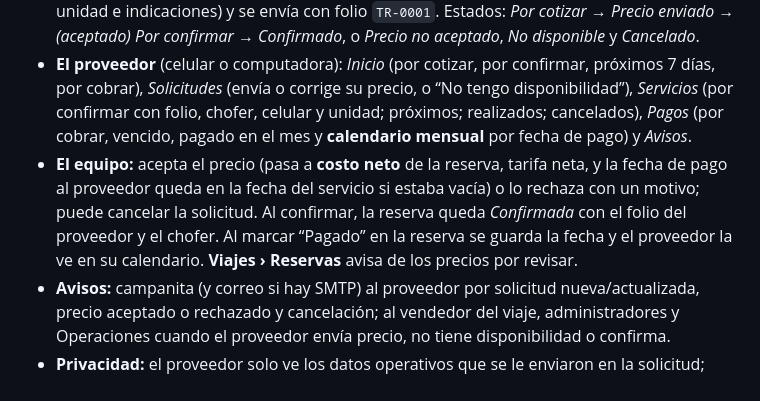
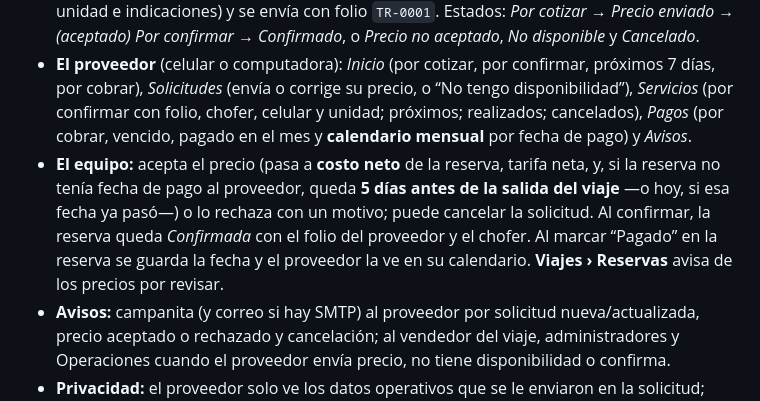
Before and after one commit to viajescasal-sketch/travel-partner-viajes-casal, a Markdown page: README.md, the part around the change. Rendered like a GitHub page.

Commit message:
TP-009 README: fecha de pago 5 dias antes del viaje

```diff
--- a/README.md
+++ b/README.md
@@ -278,7 +278,7 @@ Revisión cada 5 minutos en el servidor (`src/reminders.js`, también al primer
 - **Acceso:** Configuración › Usuarios › Nuevo usuario con rol **Proveedor** y el proveedor del catálogo al que pertenece (obligatorio). Entra por la misma página de inicio, cambia su contraseña temporal y lo lleva solo a **`/proveedor`**. En la API solo puede usar `/api/proveedor/*`, su cuenta y sus avisos; todo lo demás responde 403. No aparece en las listas del equipo.
 - **Flujo:** en **🧾 Reservas** del viaje, una reserva guardada con un proveedor que tiene acceso muestra **📨 Pedir precio al proveedor**. El formulario se llena con lo que ya sabe el viaje (titular, WhatsApp, adultos/menores, fecha, hora, aeropuerto → hotel, vuelo, regreso, unidad e indicaciones) y se envía con folio `TR-0001`. Estados: *Por cotizar → Precio enviado → (aceptado) Por confirmar → Confirmado*, o *Precio no aceptado*, *No disponible* y *Cancelado*.
 - **El proveedor** (celular o computadora): *Inicio* (por cotizar, por confirmar, próximos 7 días, por cobrar), *Solicitudes* (envía o corrige su precio, o “No tengo disponibilidad”), *Servicios* (por confirmar con folio, chofer, celular y unidad; próximos; realizados; cancelados), *Pagos* (por cobrar, vencido, pagado en el mes y **calendario mensual** por fecha de pago) y *Avisos*.
-- **El equipo:** acepta el precio (pasa a **costo neto** de la reserva, tarifa neta, y la fecha de pago al proveedor queda en la fecha del servicio si estaba vacía) o lo rechaza con un motivo; puede cancelar la solicitud. Al confirmar, la reserva queda *Confirmada* con el folio del proveedor y el chofer. Al marcar “Pagado” en la reserva se guarda la fecha y el proveedor la ve en su calendario. **Viajes › Reservas** avisa de los precios por revisar.
+- **El equipo:** acepta el precio (pasa a **costo neto** de la reserva, tarifa neta, y, si la reserva no tenía fecha de pago al proveedor, queda **5 días antes de la salida del viaje** —o hoy, si esa fecha ya pasó—) o lo rechaza con un motivo; puede cancelar la solicitud. Al confirmar, la reserva queda *Confirmada* con el folio del proveedor y el chofer. Al marcar “Pagado” en la reserva se guarda la fecha y el proveedor la ve en su calendario. **Viajes › Reservas** avisa de los precios por revisar.
 - **Avisos:** campanita (y correo si hay SMTP) al proveedor por solicitud nueva/actualizada, precio aceptado o rechazado y cancelación; al vendedor del viaje, administradores y Operaciones cuando el proveedor envía precio, no tiene disponibilidad o confirma.
 - **Privacidad:** el proveedor solo ve los datos operativos que se le enviaron en la solicitud; nunca el precio de venta, comisiones, correo del cliente ni otras reservas.
 - **Protecciones:** si alguien guarda las reservas con una copia vieja mientras el proveedor respondía, se conserva lo del proveedor; no se puede cambiar de proveedor ni quitar una reserva con solicitud abierta (primero se cancela). Todo queda en la bitácora.
```
